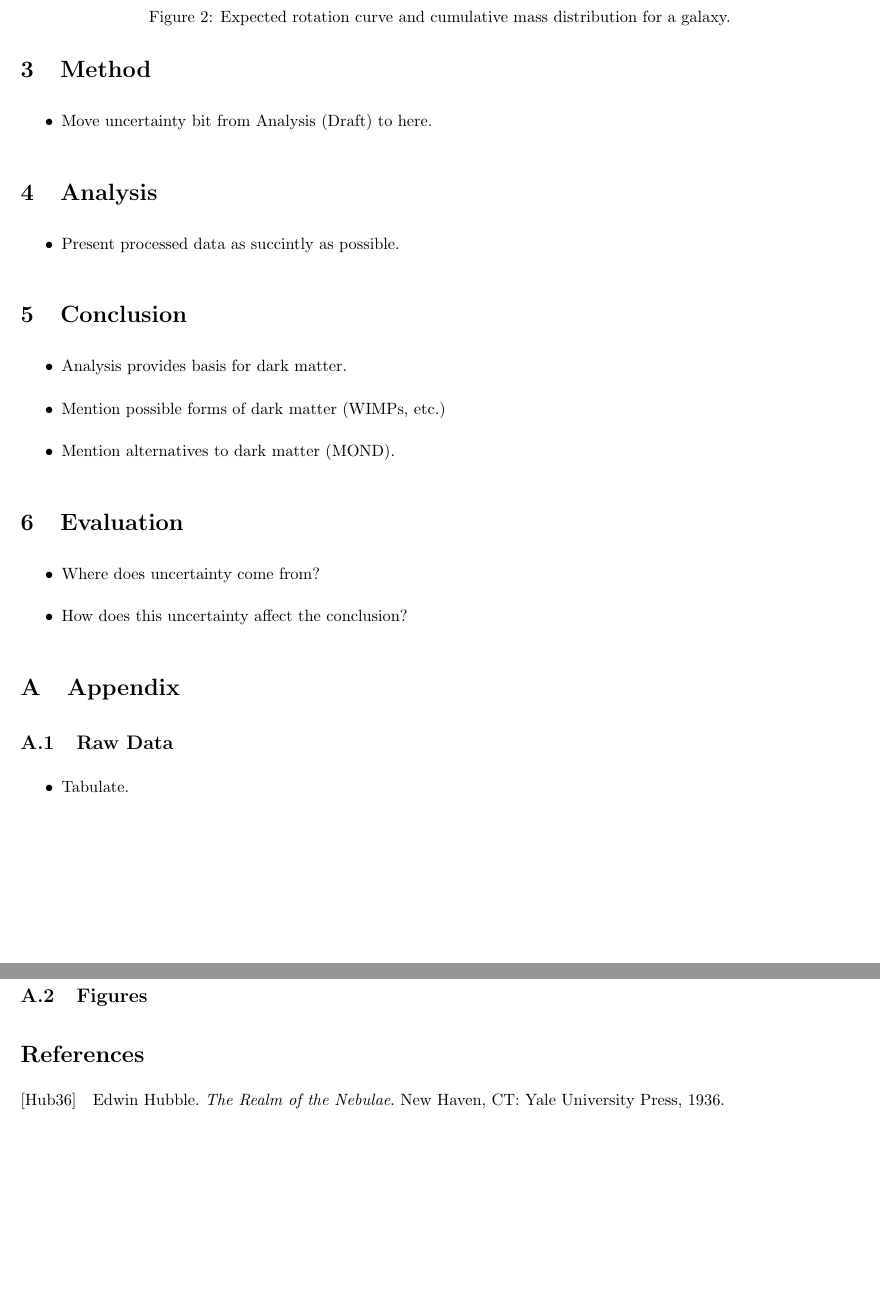
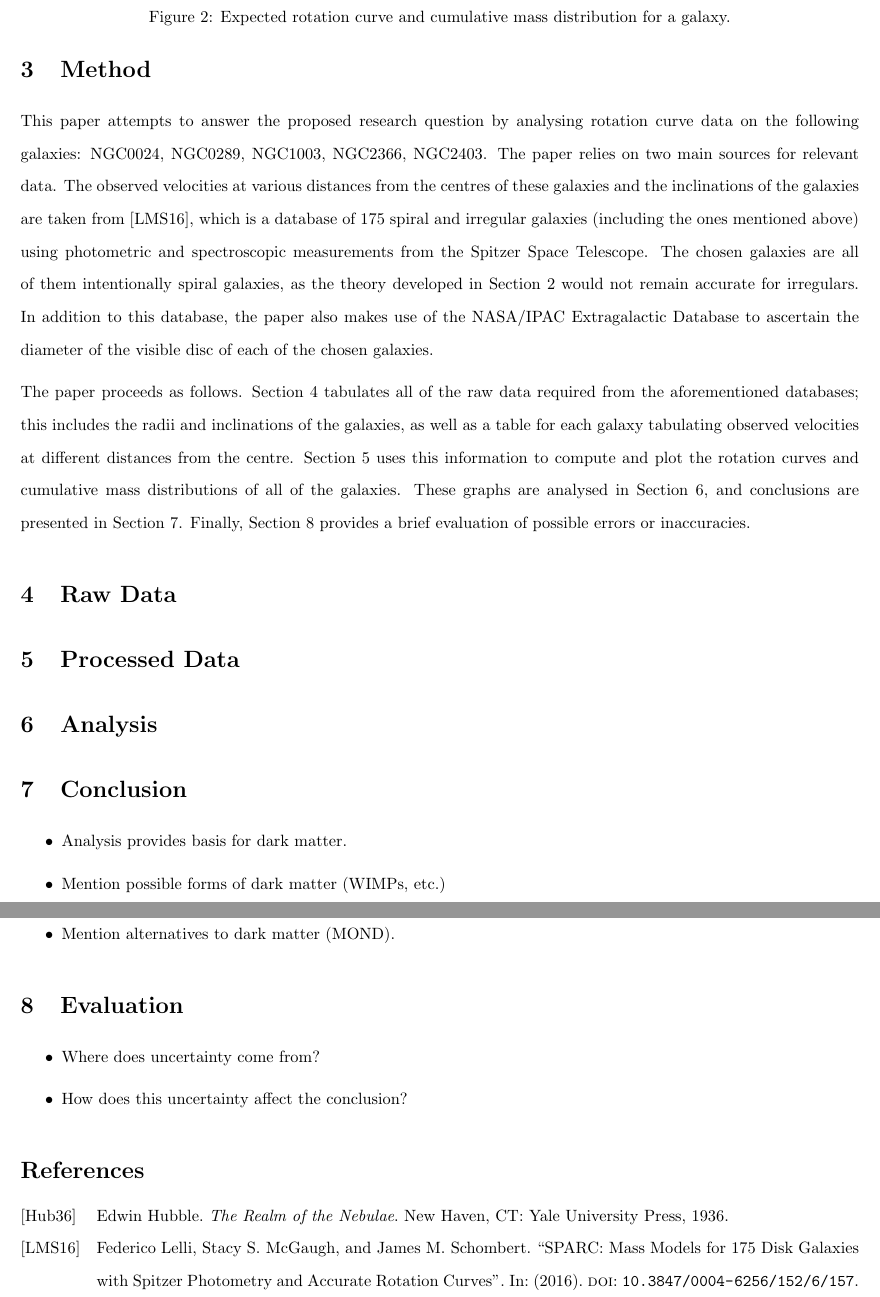
Before and after one commit to choudhary-archit/physicsia, a LaTeX document (main.tex): two parts of pages 3 and 4 of 4, joined at a grey line, cut so that both start at the same text, the shorter picture padded with empty space. Compiled offline with pdfLaTeX.

Commit message:
Finished Sec3 Method; will add data next.

```diff
--- a/main.tex
+++ b/main.tex
@@ -23,7 +23,7 @@
 
 \newcommand\vrot{\ensuremath{v_{\textrm{rot}}}}
 
-\title{Mass Distribution of Spiral Galaxies}
+\title{Mass Distributions of Spiral Galaxies}
 \date{}
 
 \begin{document}
@@ -121,7 +121,23 @@ However, as we shall see, the actual rotation curve of a spiral galaxy as well a
 %     \item Don't say "galactocentric speed/velocity", rather "rotational speed/velocity".
 % \end{itemize}
 
-\section{Method}
+\section{Method}\label{sec:method}
+
+This paper attempts to answer the proposed research question by analysing rotation curve data on the following galaxies: NGC0024, NGC0289, NGC1003, NGC2366, NGC2403.
+The paper relies on two main sources for relevant data.
+The observed velocities at various distances from the centres of these galaxies and the inclinations of the galaxies are taken from \Cite{SPARC}, which is a database of 175 spiral and irregular galaxies (including the ones mentioned above) using photometric and spectroscopic measurements from the Spitzer Space Telescope.
+The chosen galaxies are all of them intentionally spiral galaxies, as the theory developed in \Cref{sec:theory} would not remain accurate for irregulars.
+In addition to this database, the paper also makes use of the NASA/IPAC Extragalactic Database to ascertain the diameter of the visible disc of each of the chosen galaxies.
+
+The paper proceeds as follows.
+\Cref{sec:raw-data} tabulates all of the raw data required from the aforementioned databases; this includes the radii and inclinations of the galaxies, as well as a table for each galaxy tabulating observed velocities at different distances from the centre.
+\Cref{sec:processed-data} uses this information to compute and plot the rotation curves and cumulative mass distributions of all of the galaxies.
+These graphs are analysed in \Cref{sec:analysis}, and conclusions are presented in \Cref{sec:conclusion}.
+Finally, \Cref{sec:evaluation} provides a brief evaluation of possible errors or inaccuracies.
+
+\section{Raw Data}\label{sec:raw-data}
+
+\section{Processed Data}\label{sec:processed-data}
 
 % ---- move to METHOD
 
@@ -135,17 +151,9 @@ However, as we shall see, the actual rotation curve of a spiral galaxy as well a
 
 % ----
 
-\begin{itemize}
-    \item Move uncertainty bit from Analysis (Draft) to here.
-\end{itemize}
+\section{Analysis}\label{sec:analysis}
 
-\section{Analysis}
-
-\begin{itemize}
-    \item Present processed data as succintly as possible.
-\end{itemize}
-
-\section{Conclusion}
+\section{Conclusion}\label{sec:conclusion}
 
 \begin{itemize}
     \item Analysis provides basis for dark matter.
@@ -153,24 +161,24 @@ However, as we shall see, the actual rotation curve of a spiral galaxy as well a
     \item Mention alternatives to dark matter (MOND).
 \end{itemize}
 
-\section{Evaluation}
+\section{Evaluation}\label{sec:evaluation}
 
 \begin{itemize}
     \item Where does uncertainty come from?
     \item How does this uncertainty affect the conclusion?
 \end{itemize}
 
-\appendix
-
-\section{Appendix}
-
-\subsection{Raw Data}
-
-\begin{itemize}
-    \item Tabulate.
-\end{itemize}
-
-\subsection{Figures}
+% \appendix
+%
+% \section{Appendix}
+%
+% \subsection{Raw Data}
+%
+% \begin{itemize}
+%     \item Tabulate.
+% \end{itemize}
+%
+% \subsection{Figures}
 
 \nocite{*}
 \printbibliography
```
Also changed, not shown: bibliography.bib (+7 -0 lines), main.pdf, main.tex (4 more changed lines).
